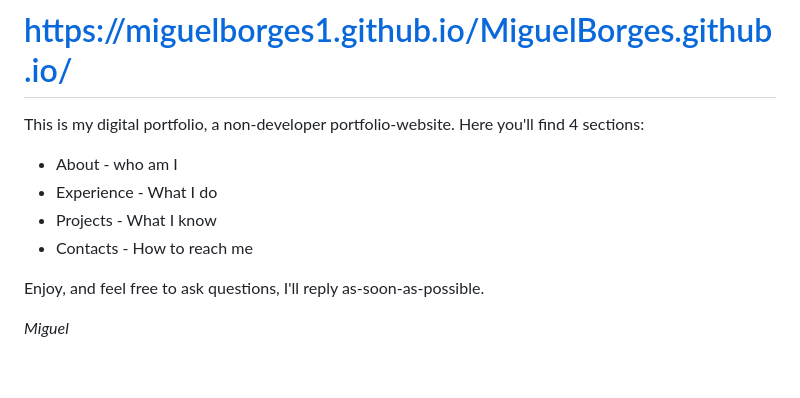
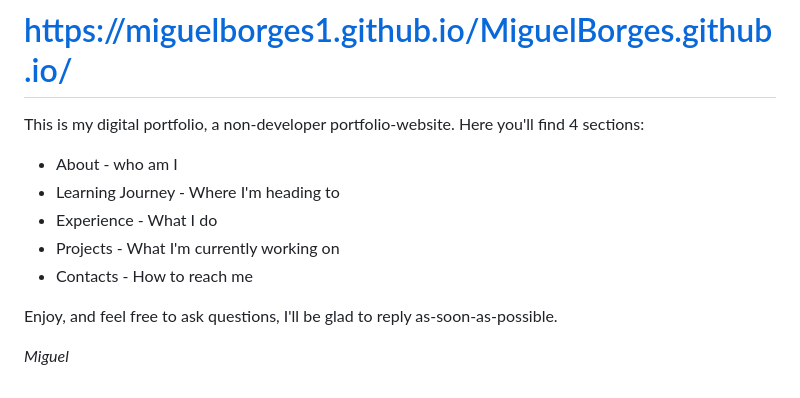
Before and after one commit to MiguelBorges1/MiguelBorges.github.io, a Markdown page: README.md, the part around the change. Rendered like a GitHub page.

```diff
--- a/README.md
+++ b/README.md
@@ -4,11 +4,12 @@
 This is my digital portfolio, a non-developer portfolio-website.
 Here you'll find 4 sections:
 - About - who am I
+- Learning Journey - Where I'm heading to
 - Experience - What I do
-- Projects - What I know
+- Projects - What I'm currently working on
 - Contacts - How to reach me
 
-Enjoy, and feel free to ask questions, I'll reply as-soon-as-possible.
+Enjoy, and feel free to ask questions, I'll be glad to reply as-soon-as-possible.
 
 *Miguel*
 
```
